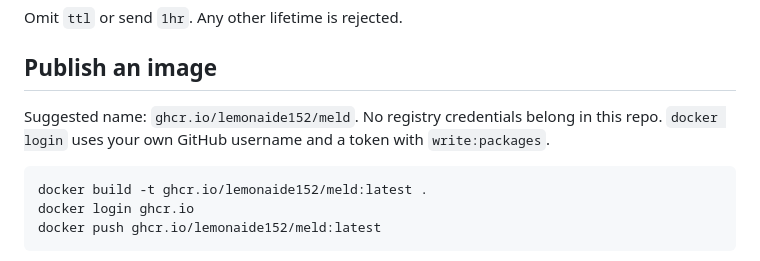
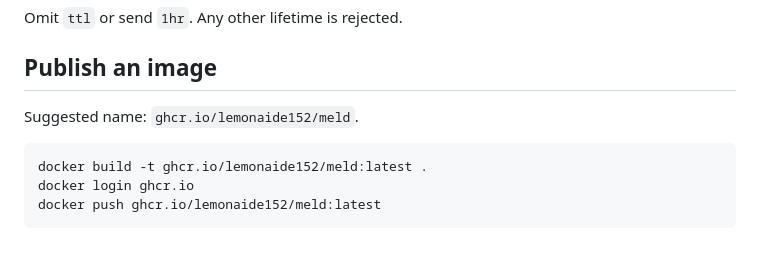
Before and after one commit to lemonaide152/meld, a Markdown page: README.md, the part around the change. Rendered like a GitHub page.

Commit message:
Docs: drop registry-token wording from public README.
Publish steps stay; credentials never belonged in the repo.

````diff
--- a/README.md
+++ b/README.md
@@ -75,7 +75,7 @@ Omit `ttl` or send `1hr`. Any other lifetime is rejected.
 
 ## Publish an image
 
-Suggested name: `ghcr.io/lemonaide152/meld`. No registry credentials belong in this repo. `docker login` uses your own GitHub username and a token with `write:packages`.
+Suggested name: `ghcr.io/lemonaide152/meld`.
 
 ```bash
 docker build -t ghcr.io/lemonaide152/meld:latest .
````
